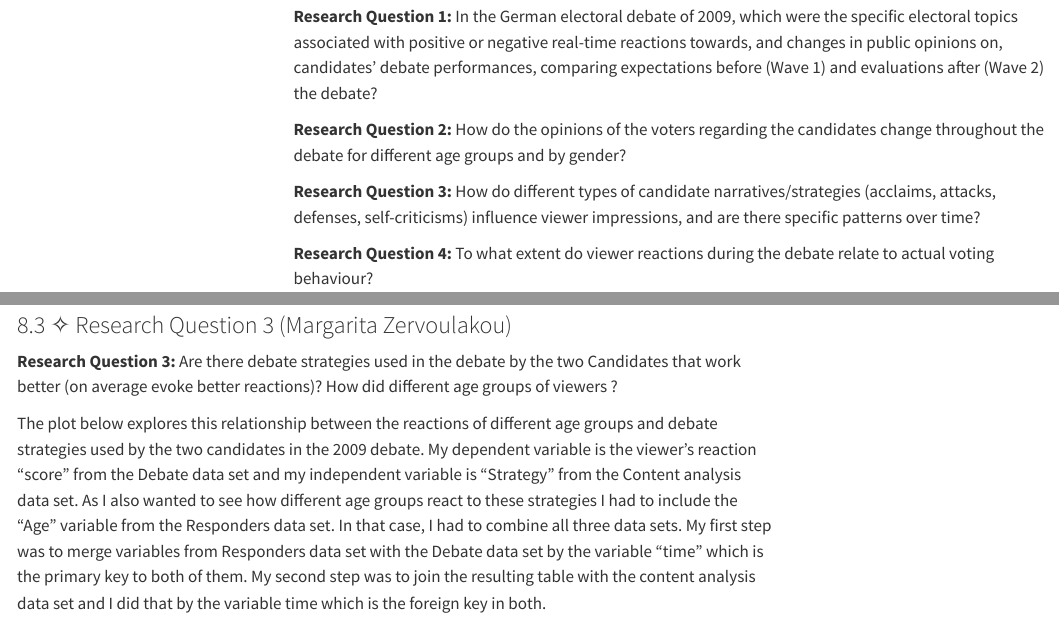
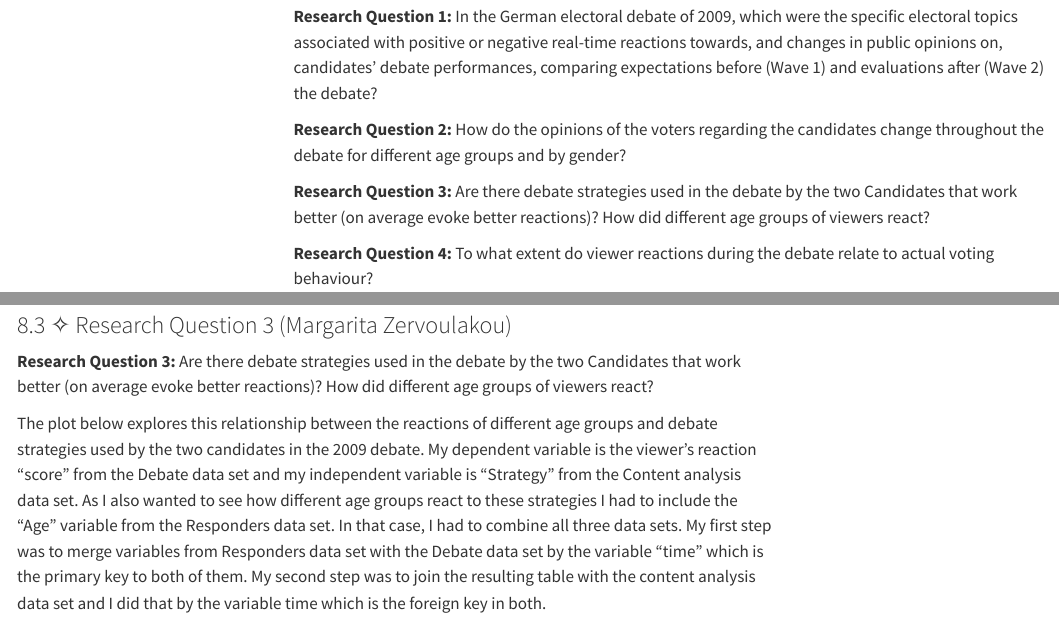
Before and after one commit to ccmarzer/Group-Project, a Quarto document (Yes, We Gahn.qmd): the page in a window 1100 px wide, from 1450 px down, and a second part further down, joined at a grey line. Rendered offline with R 4.5, knitr and Pandoc in place of Quarto, with nearby package versions; some code elsewhere in the file could not run offline; menus at the side of the page are left out; long lines of code are wrapped.

Commit message:
Update Yes, We Gahn.qmd

```diff
--- a/Yes, We Gahn.qmd
+++ b/Yes, We Gahn.qmd
@@ -50,7 +50,7 @@ The four individual research questions formulated with the GLES 2009 data are sh
 
 **Research Question 2:** How do the opinions of the voters regarding the candidates change throughout the debate for different age groups and by gender?
 
-**Research Question 3:** How do different types of candidate narratives/strategies (acclaims, attacks, defenses, self-criticisms) influence viewer impressions, and are there specific patterns over time?
+**Research Question 3:** Are there debate strategies used in the debate by the two Candidates that work better (on average evoke better reactions)? How did different age groups of viewers react?
 
 **Research Question 4:** To what extent do viewer reactions during the debate relate to actual voting behaviour?
 
@@ -696,7 +696,7 @@ Nevertheless, it should be noted that the plot is zoomed in on the y-axis: it on
 
 ### 8.3 ✧ Research Question 3 (Margarita Zervoulakou)
 
-**Research Question 3:** Are there debate strategies used in the debate by the two Candidates that work better (on average evoke better reactions)? How did different age groups of viewers ?
+**Research Question 3:** Are there debate strategies used in the debate by the two Candidates that work better (on average evoke better reactions)? How did different age groups of viewers react?
 
 The plot below explores this relationship between the reactions of different age groups and debate strategies used by the two candidates in the 2009 debate. My dependent variable is the viewer's reaction "score" from the Debate data set and my independent variable is "Strategy" from the Content analysis data set. As I also wanted to see how different age groups react to these strategies I had to include the "Age" variable from the Responders data set. In that case, I had to combine all three data sets. My first step was to merge variables from Responders data set with the Debate data set by the variable "time" which is the primary key to both of them. My second step was to join the resulting table with the content analysis data set and I did that by the variable time which is the foreign key in both.
 
```
